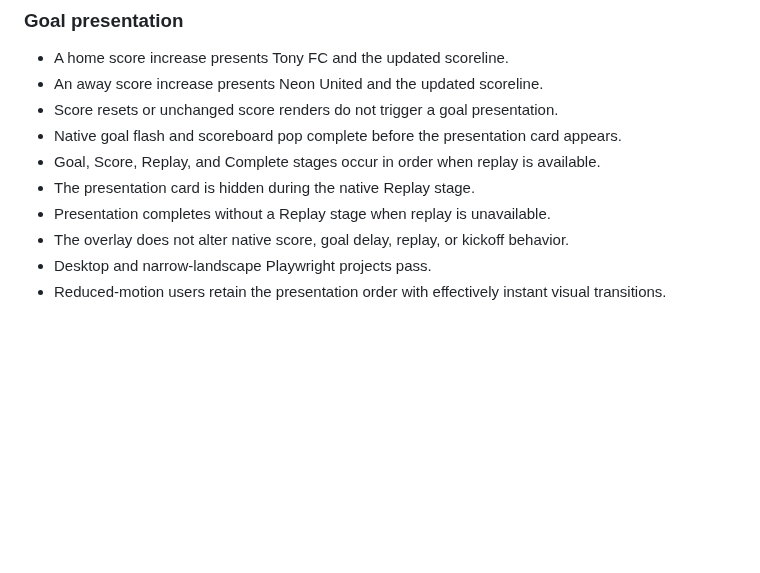
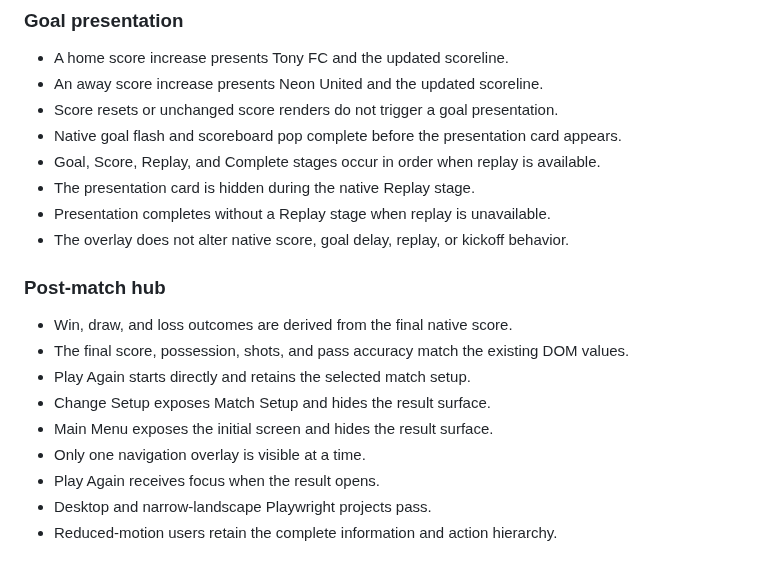
Before and after one commit to hungtvb/-tony-football, a Markdown page: docs/sprints/U3_3_MATCH_PRESENTATION.md, the part around one of its changes. Rendered like a GitHub page; blank space fills up the shorter version.

```diff
--- a/docs/sprints/U3_3_MATCH_PRESENTATION.md
+++ b/docs/sprints/U3_3_MATCH_PRESENTATION.md
@@ -106,5 +134,15 @@ These boundaries allow later result and statistics presentation slices to evolve
 - The presentation card is hidden during the native Replay stage.
 - Presentation completes without a Replay stage when replay is unavailable.
 - The overlay does not alter native score, goal delay, replay, or kickoff behavior.
+
+### Post-match hub
+
+- Win, draw, and loss outcomes are derived from the final native score.
+- The final score, possession, shots, and pass accuracy match the existing DOM values.
+- Play Again starts directly and retains the selected match setup.
+- Change Setup exposes Match Setup and hides the result surface.
+- Main Menu exposes the initial screen and hides the result surface.
+- Only one navigation overlay is visible at a time.
+- Play Again receives focus when the result opens.
 - Desktop and narrow-landscape Playwright projects pass.
-- Reduced-motion users retain the presentation order with effectively instant visual transitions.
+- Reduced-motion users retain the complete information and action hierarchy.
```
Also changed, not shown: other parts of docs/sprints/U3_3_MATCH_PRESENTATION.md (+32 -4 lines).
